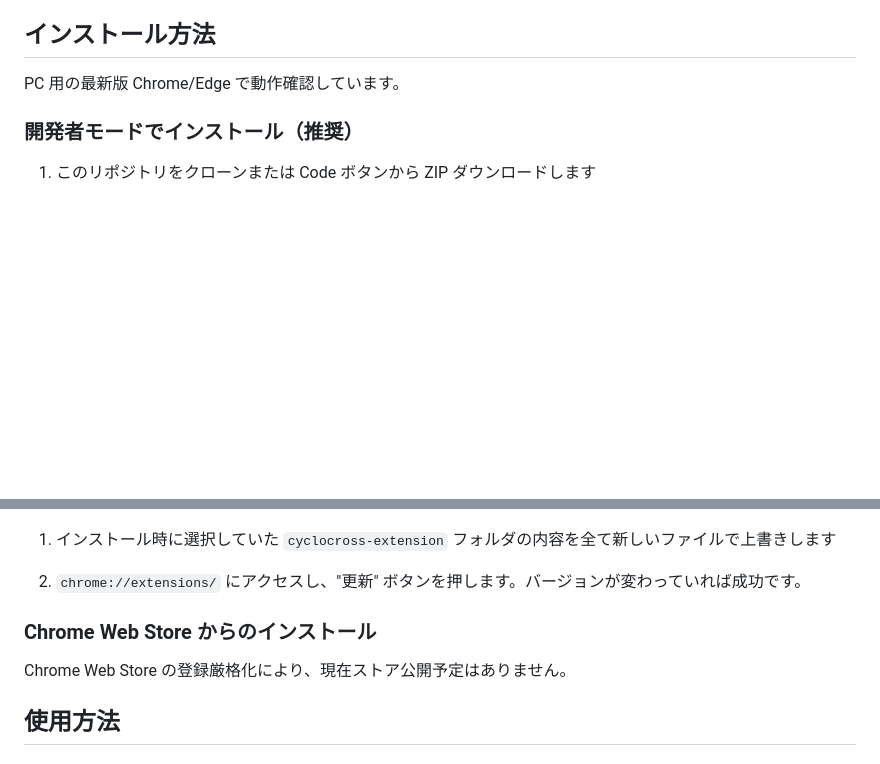
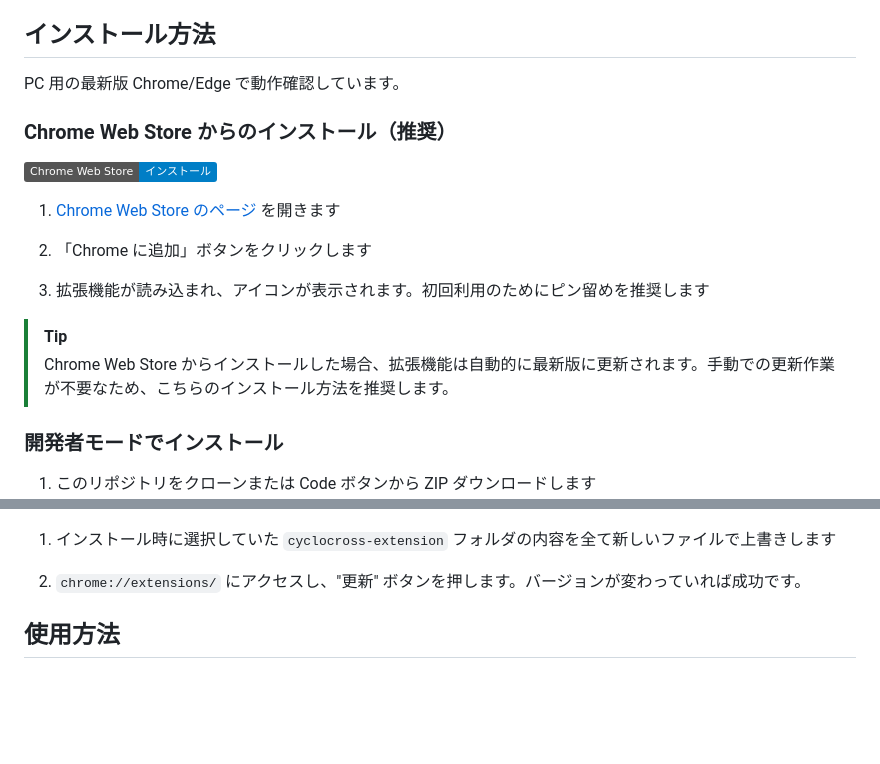
Before and after one commit to gentksb/AjoccToys, a Markdown page: README.md, 2 parts joined by grey strips. Drawn GitHub-style; badges without logos; blank space fills up the shorter version.

Commit message:
docs: Chrome Web Store公開に伴いインストール手順を更新 (#10)
* docs: Chrome Web Store公開に伴いインストール手順を更新

- Chrome Web Storeからのインストールを推奨手順として最上部に移動
- ストアページへのリンクとバッジを追加
- 「ストア公開予定なし」の記述を削除
- リンクセクションにChrome Web Storeへのリンクを追加

https://claude.ai/code/session_019Jv2D8h8ec9C1xy7HkaQB9

* docs: Chrome Web Storeインストールに自動更新の説明を追加

https://claude.ai/code/session_019Jv2D8h8ec9C1xy7HkaQB9

* docs: 自動更新の説明をGitHub Alertマークアップに変更

https://claude.ai/code/session_019Jv2D8h8ec9C1xy7HkaQB9

---------

Co-authored-by: Claude <noreply@anthropic.com>

```diff
--- a/README.md
+++ b/README.md
@@ -57,7 +57,20 @@
 
 PC 用の最新版 Chrome/Edge で動作確認しています。
 
-### 開発者モードでインストール（推奨）
+### Chrome Web Store からのインストール（推奨）
+
+[![Chrome Web Store](https://img.shields.io/badge/Chrome%20Web%20Store-インストール-blue?logo=googlechrome)](https://chromewebstore.google.com/detail/ajocctoys/amaehgcenbhjoacemfgiljkfmjlglabi)
+
+1. [Chrome Web Store のページ](https://chromewebstore.google.com/detail/ajocctoys/amaehgcenbhjoacemfgiljkfmjlglabi) を開きます
+
+2. 「Chrome に追加」ボタンをクリックします
+
+3. 拡張機能が読み込まれ、アイコンが表示されます。初回利用のためにピン留めを推奨します
+
+> [!TIP]
+> Chrome Web Store からインストールした場合、拡張機能は自動的に最新版に更新されます。手動での更新作業が不要なため、こちらのインストール方法を推奨します。
+
+### 開発者モードでインストール
 
 1. このリポジトリをクローンまたは Code ボタンから ZIP ダウンロードします
    ![ZIPでダウンロードして解凍](./docs/images/zipdl.png)
@@ -79,10 +92,6 @@ PC 用の最新版 Chrome/Edge で動作確認しています。
 1. インストール時に選択していた `cyclocross-extension` フォルダの内容を全て新しいファイルで上書きします
 
 2. `chrome://extensions/` にアクセスし、"更新" ボタンを押します。バージョンが変わっていれば成功です。
-
-### Chrome Web Store からのインストール
-
-Chrome Web Store の登録厳格化により、現在ストア公開予定はありません。
 
 ## 使用方法
 
```
Also changed, not shown: other parts of README.md (+1 -0 lines).
